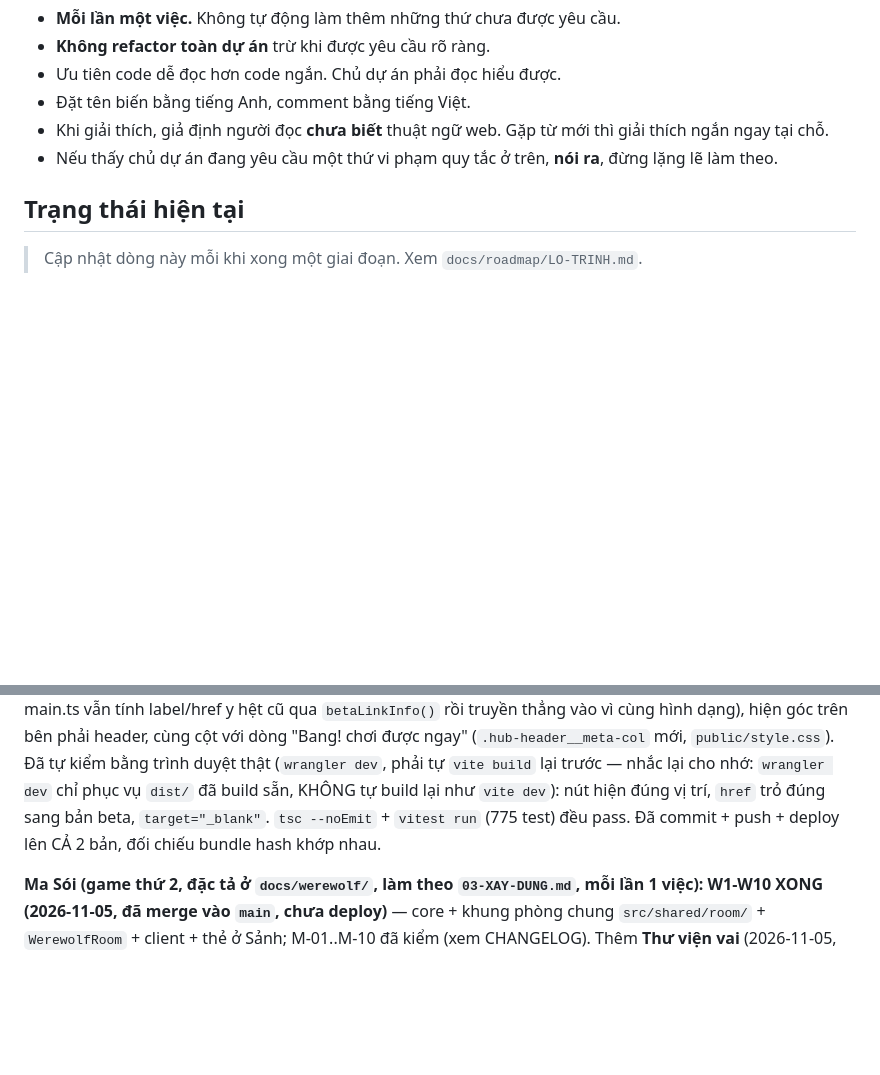
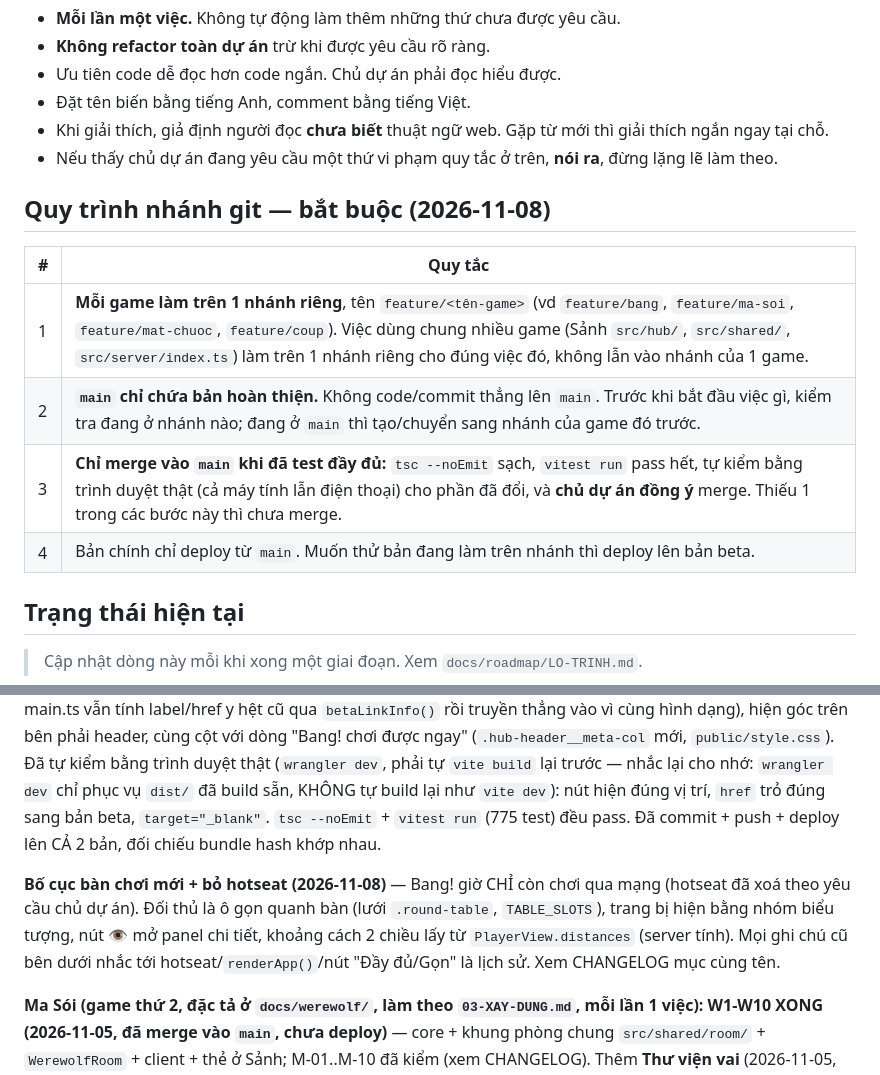
Before and after one commit to Liu-548/BoardGame, a Markdown page: CLAUDE.md, 2 parts joined by grey strips. Rendered like a GitHub page; blank space fills up the shorter version.

Commit message:
CLAUDE.md: quy trinh nhanh git (moi game 1 nhanh, main chi ban hoan thien) + trang thai bo cuc moi

```diff
--- a/CLAUDE.md
+++ b/CLAUDE.md
@@ -188,6 +188,15 @@ Nguyên tắc chung:
 - Khi giải thích, giả định người đọc **chưa biết** thuật ngữ web. Gặp từ mới thì giải thích ngắn ngay tại chỗ.
 - Nếu thấy chủ dự án đang yêu cầu một thứ vi phạm quy tắc ở trên, **nói ra**, đừng lặng lẽ làm theo.
 
+## Quy trình nhánh git — bắt buộc (2026-11-08)
+
+| # | Quy tắc |
+|---|---|
+| 1 | **Mỗi game làm trên 1 nhánh riêng**, tên `feature/<tên-game>` (vd `feature/bang`, `feature/ma-soi`, `feature/mat-chuoc`, `feature/coup`). Việc dùng chung nhiều game (Sảnh `src/hub/`, `src/shared/`, `src/server/index.ts`) làm trên 1 nhánh riêng cho đúng việc đó, không lẫn vào nhánh của 1 game. |
+| 2 | **`main` chỉ chứa bản hoàn thiện.** Không code/commit thẳng lên `main`. Trước khi bắt đầu việc gì, kiểm tra đang ở nhánh nào; đang ở `main` thì tạo/chuyển sang nhánh của game đó trước. |
+| 3 | **Chỉ merge vào `main` khi đã test đầy đủ:** `tsc --noEmit` sạch, `vitest run` pass hết, tự kiểm bằng trình duyệt thật (cả máy tính lẫn điện thoại) cho phần đã đổi, và **chủ dự án đồng ý** merge. Thiếu 1 trong các bước này thì chưa merge. |
+| 4 | Bản chính chỉ deploy từ `main`. Muốn thử bản đang làm trên nhánh thì deploy lên bản beta. |
+
 ## Trạng thái hiện tại
 
 > Cập nhật dòng này mỗi khi xong một giai đoạn. Xem `docs/roadmap/LO-TRINH.md`.
@@ -253,6 +262,8 @@ Còn lại Jeff The Clown trong `docs/bang/rules/House_Rule.txt` mục I (nên l
 
 **Đưa link Bản Beta ra Sảnh + deploy lên cả 2 bản (2026-09-09, cùng ngày)** — chủ dự án báo câu chữ Home ở mục 4 phía trên "vẫn chưa sửa": rà lại thì hoá ra ĐÃ sửa đúng (đối chiếu bundle thật của beta xác nhận có câu mới) — chủ dự án đang xem **bản chính**, đợt trước chỉ deploy lên beta theo đúng quy ước mặc định. Đã deploy tiếp lên bản chính (`npm run deploy`), đối chiếu bundle hash khớp cả 2 bản. Nhân tiện chủ dự án yêu cầu thêm: nút "Bản Beta (thử nghiệm)"/"Về bản chính" (`docs/roadmap/LO-TRINH.md`, trước đây CHỈ có ở màn "Chọn cách chơi" riêng của Bang!) cần lộ diện NGAY Ở SẢNH (màn đầu tiên) cho dễ tìm, không phải bấm vào Bang! trước mới thấy. `renderHubScreen()` (`src/hub/ui.ts`) thêm tham số `betaLink: HubBetaLinkInfo` (interface RIÊNG, không import `BetaLinkInfo` từ `src/games/bang/` — giữ đúng nguyên tắc file này không đụng code của Bang!, main.ts vẫn tính label/href y hệt cũ qua `betaLinkInfo()` rồi truyền thẳng vào vì cùng hình dạng), hiện góc trên bên phải header, cùng cột với dòng "Bang! chơi được ngay" (`.hub-header__meta-col` mới, `public/style.css`). Đã tự kiểm bằng trình duyệt thật (`wrangler dev`, phải tự `vite build` lại trước — nhắc lại cho nhớ: `wrangler dev` chỉ phục vụ `dist/` đã build sẵn, KHÔNG tự build lại như `vite dev`): nút hiện đúng vị trí, `href` trỏ đúng sang bản beta, `target="_blank"`. `tsc --noEmit` + `vitest run` (775 test) đều pass. Đã commit + push + deploy lên CẢ 2 bản, đối chiếu bundle hash khớp nhau.
 
+**Bố cục bàn chơi mới + bỏ hotseat (2026-11-08)** — Bang! giờ CHỈ còn chơi qua mạng (hotseat đã xoá theo yêu cầu chủ dự án). Đối thủ là ô gọn quanh bàn (lưới `.round-table`, `TABLE_SLOTS`), trang bị hiện bằng nhóm biểu tượng, nút 👁 mở panel chi tiết, khoảng cách 2 chiều lấy từ `PlayerView.distances` (server tính). Mọi ghi chú cũ bên dưới nhắc tới hotseat/`renderApp()`/nút "Đầy đủ/Gọn" là lịch sử. Xem CHANGELOG mục cùng tên.
+
 **Ma Sói (game thứ 2, đặc tả ở `docs/werewolf/`, làm theo `03-XAY-DUNG.md`, mỗi lần 1 việc):** **W1-W10 XONG (2026-11-05, đã merge vào `main`, chưa deploy)** — core + khung phòng chung `src/shared/room/` + `WerewolfRoom` + client + thẻ ở Sảnh; M-01..M-10 đã kiểm (xem CHANGELOG). Thêm **Thư viện vai** (2026-11-05, `ROLE_INFO` ở `client/turn.ts`, xem CHANGELOG). Thêm **8 vai mới + Trưởng làng** (2026-11-05, luật 01-LUAT mục 12, test `roles.test.ts`). Để sau: bể role, hoà phiếu bầu lại (01-LUAT mục 10).
 
 > **Lịch sử đầy đủ từng đợt làm việc** (rất dài — chi tiết từng quyết định, từng lần tự kiểm, từng đợt code) đã chuyển sang `CHANGELOG.md`. Đọc file đó khi cần biết TẠI SAO/THẾ NÀO một tính năng cụ thể đã được cài, hoặc còn thiếu gì ở 1 đợt cũ.
```
